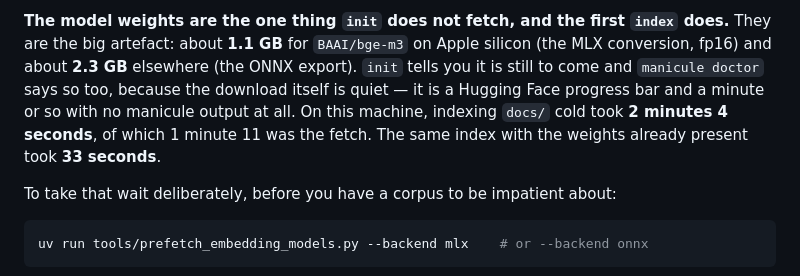
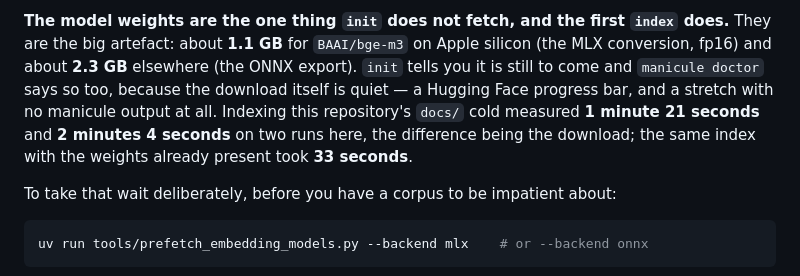
Before and after one commit to mgd43b/manicule, a Markdown page: README.md, the part around the change. GitHub-like rendering.

Commit message:
Two measurements, not one, for the wait the README asks a reader to expect
The cold index measured 2m04 once and 1m21 on a second run; the difference is
the download, which depends on somebody else's network. Publishing the slower
figure alone reads as typical when it is one sample, and a reader who beats it
by forty seconds learns the numbers here are decorative.

```diff
--- a/README.md
+++ b/README.md
@@ -70,10 +70,11 @@ first `search` will tell you so rather than fetching.
 **The model weights are the one thing `init` does not fetch, and the first `index` does.** They
 are the big artefact: about **1.1 GB** for `BAAI/bge-m3` on Apple silicon (the MLX conversion,
 fp16) and about **2.3 GB** elsewhere (the ONNX export). `init` tells you it is still to come
-and `manicule doctor` says so too, because the download itself is quiet — it is a Hugging Face
-progress bar and a minute or so with no manicule output at all. On this machine, indexing
-`docs/` cold took **2 minutes 4 seconds**, of which 1 minute 11 was the fetch. The same index
-with the weights already present took **33 seconds**.
+and `manicule doctor` says so too, because the download itself is quiet — a Hugging Face
+progress bar, and a stretch with no manicule output at all. Indexing this repository's `docs/`
+cold measured **1 minute 21 seconds** and **2 minutes 4 seconds** on two runs here, the
+difference being the download; the same index with the weights already present took
+**33 seconds**.
 
 To take that wait deliberately, before you have a corpus to be impatient about:
 
```
